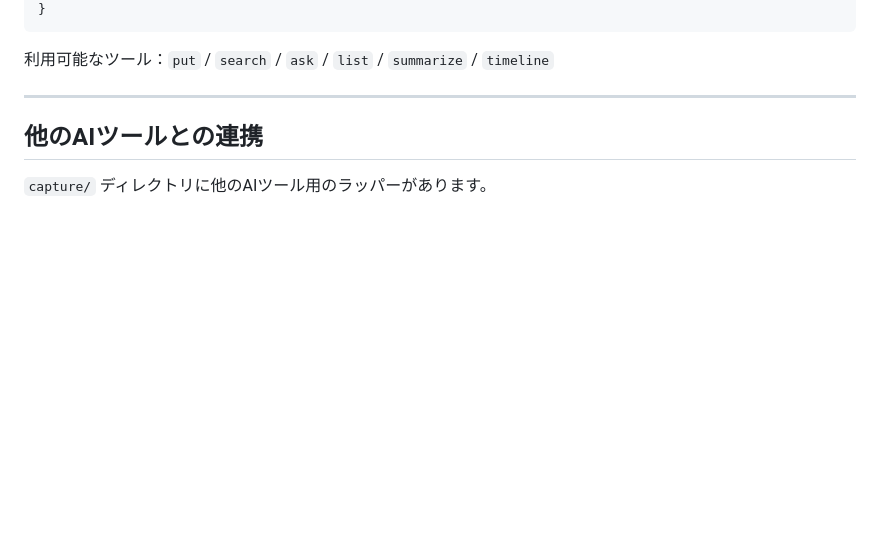
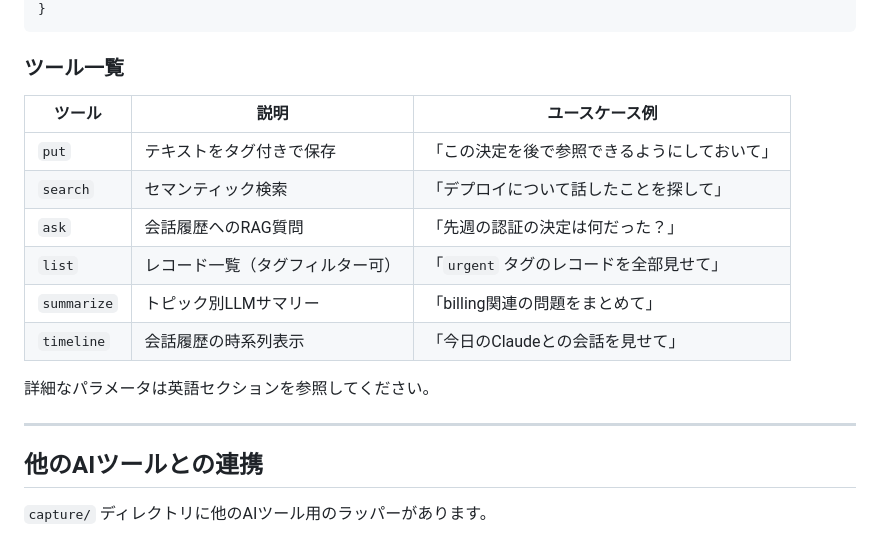
Before and after one commit to zzzzico12/intentdb, a Markdown page: README.md, the part around one of its changes. Rendered like a GitHub page; blank space fills up the shorter version.

````diff
--- a/README.md
+++ b/README.md
@@ -470,7 +521,18 @@ Claude Code から intentdb をメモリツールとして直接利用できま
 }
 ```
 
-利用可能なツール：`put` / `search` / `ask` / `list` / `summarize` / `timeline`
+### ツール一覧
+
+| ツール | 説明 | ユースケース例 |
+|---|---|---|
+| `put` | テキストをタグ付きで保存 | 「この決定を後で参照できるようにしておいて」 |
+| `search` | セマンティック検索 | 「デプロイについて話したことを探して」 |
+| `ask` | 会話履歴へのRAG質問 | 「先週の認証の決定は何だった？」 |
+| `list` | レコード一覧（タグフィルター可） | 「`urgent` タグのレコードを全部見せて」 |
+| `summarize` | トピック別LLMサマリー | 「billing関連の問題をまとめて」 |
+| `timeline` | 会話履歴の時系列表示 | 「今日のClaudeとの会話を見せて」 |
+
+詳細なパラメータは英語セクションを参照してください。
 
 ---
 
````
Also changed, not shown: other parts of README.md (+52 -1 lines).
